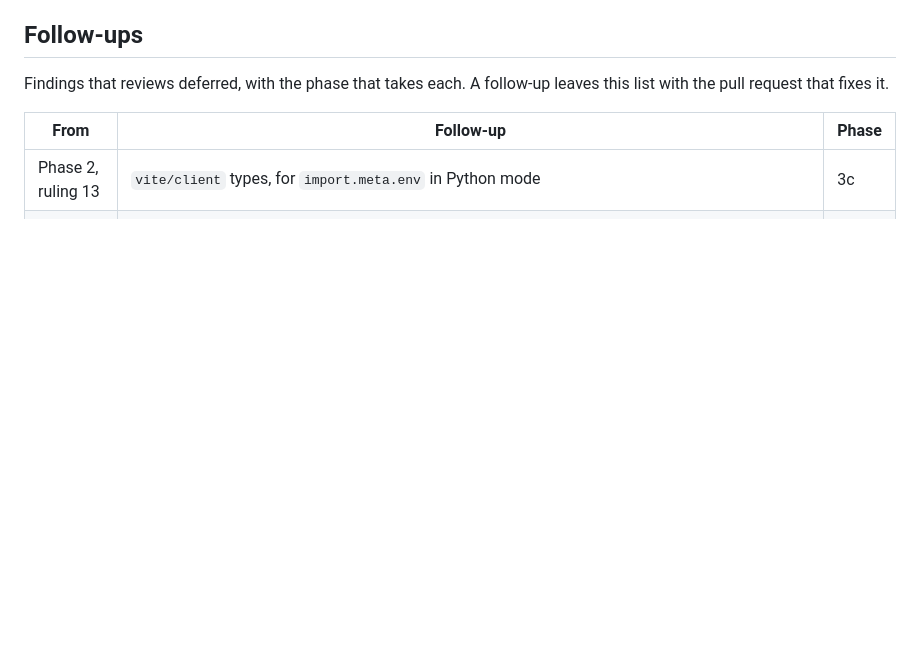
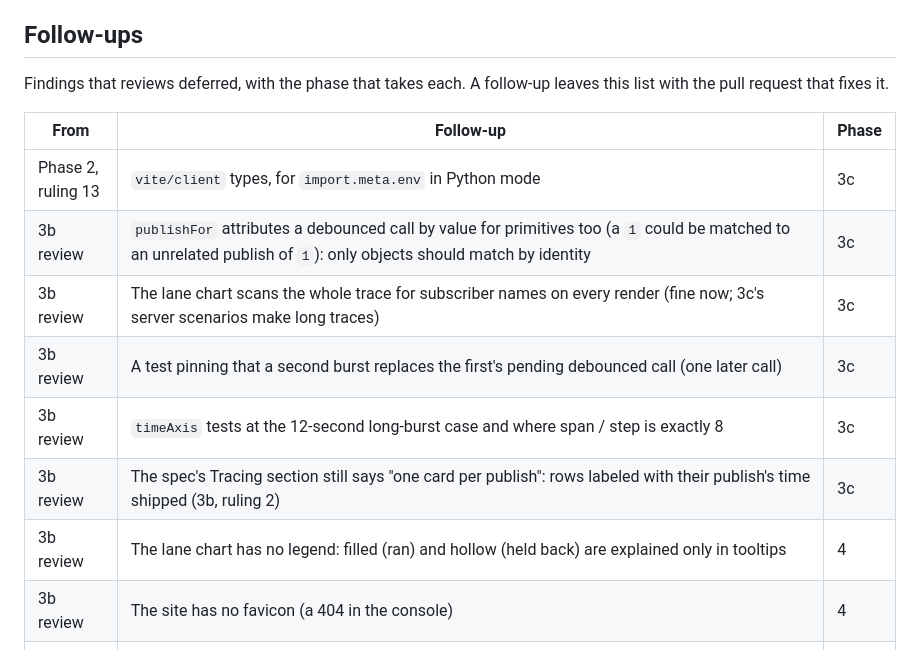
Before and after one commit to jcfigueiredo/evem, a Markdown page: docs/demo-revamp-design.md, the part around the change. Drawn GitHub-style; blank space fills up the shorter version.

Commit message:
Design: the minors 3b's review deferred, as follow-ups for 3c and phase 4
Co-Authored-By: Claude Opus 5.5 <noreply@anthropic.com>
Claude-Session: https://claude.ai/code/session_01QMbxjvQP7cbv3Q7dFma5cW

```diff
--- a/docs/demo-revamp-design.md
+++ b/docs/demo-revamp-design.md
@@ -183,6 +183,13 @@ Findings that reviews deferred, with the phase that takes each. A follow-up leav
 | From | Follow-up | Phase |
 |---|---|---|
 | Phase 2, ruling 13 | `vite/client` types, for `import.meta.env` in Python mode | 3c |
+| 3b review | `publishFor` attributes a debounced call by value for primitives too (a `1` could be matched to an unrelated publish of `1`): only objects should match by identity | 3c |
+| 3b review | The lane chart scans the whole trace for subscriber names on every render (fine now; 3c's server scenarios make long traces) | 3c |
+| 3b review | A test pinning that a second burst replaces the first's pending debounced call (one later call) | 3c |
+| 3b review | `timeAxis` tests at the 12-second long-burst case and where span / step is exactly 8 | 3c |
+| 3b review | The spec's Tracing section still says "one card per publish": rows labeled with their publish's time shipped (3b, ruling 2) | 3c |
+| 3b review | The lane chart has no legend: filled (ran) and hollow (held back) are explained only in tooltips | 4 |
+| 3b review | The site has no favicon (a 404 in the console) | 4 |
 | Note, 2026-10-03 | The public site builds the library from `src/` on every push to `main`, not from the npm release, so the playground can show unreleased behavior (phase 1's fixes are still under Unreleased) while the showcase says `npm install`: show which code the site runs, and release a version when the playground depends on unreleased behavior | 4 |
 | Phase 2 review | Check narrow layouts below 513 px, with device emulation | 5 |
 
```
